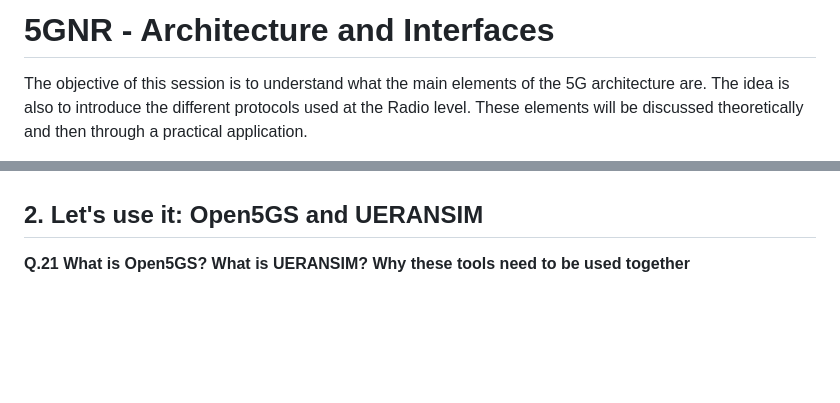
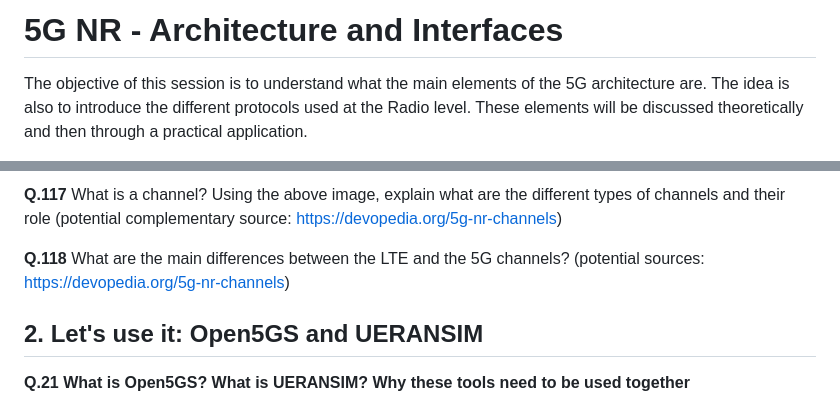
Before and after one commit to lmendiboure/5G-Course, a Markdown page: 5G-Architecture/README.md, 2 parts joined by grey strips. Drawn GitHub-style; blank space fills up the shorter version.

```diff
--- a/5G-Architecture/README.md
+++ b/5G-Architecture/README.md
@@ -1,4 +1,4 @@
-# 5GNR - Architecture and Interfaces
+# 5G NR - Architecture and Interfaces
 
 The objective of this session is to understand what the main elements of the 5G architecture are. The idea is also to introduce the different protocols used at the Radio level. These elements will be discussed theoretically and then through a practical application.
 
@@ -63,3 +92,7 @@ The idea is to understand what the main components are and the main differences
+**Q.117** What is a channel? Using the above image, explain what are the different types of channels and their role (potential complementary source: https://devopedia.org/5g-nr-channels)
+
+**Q.118** What are the main differences between the LTE and the 5G channels? (potential sources: https://devopedia.org/5g-nr-channels)
+
 
 
 ## 2. Let's use it: Open5GS and UERANSIM
```
Also changed, not shown: other parts of 5G-Architecture/README.md (+39 -10 lines).
